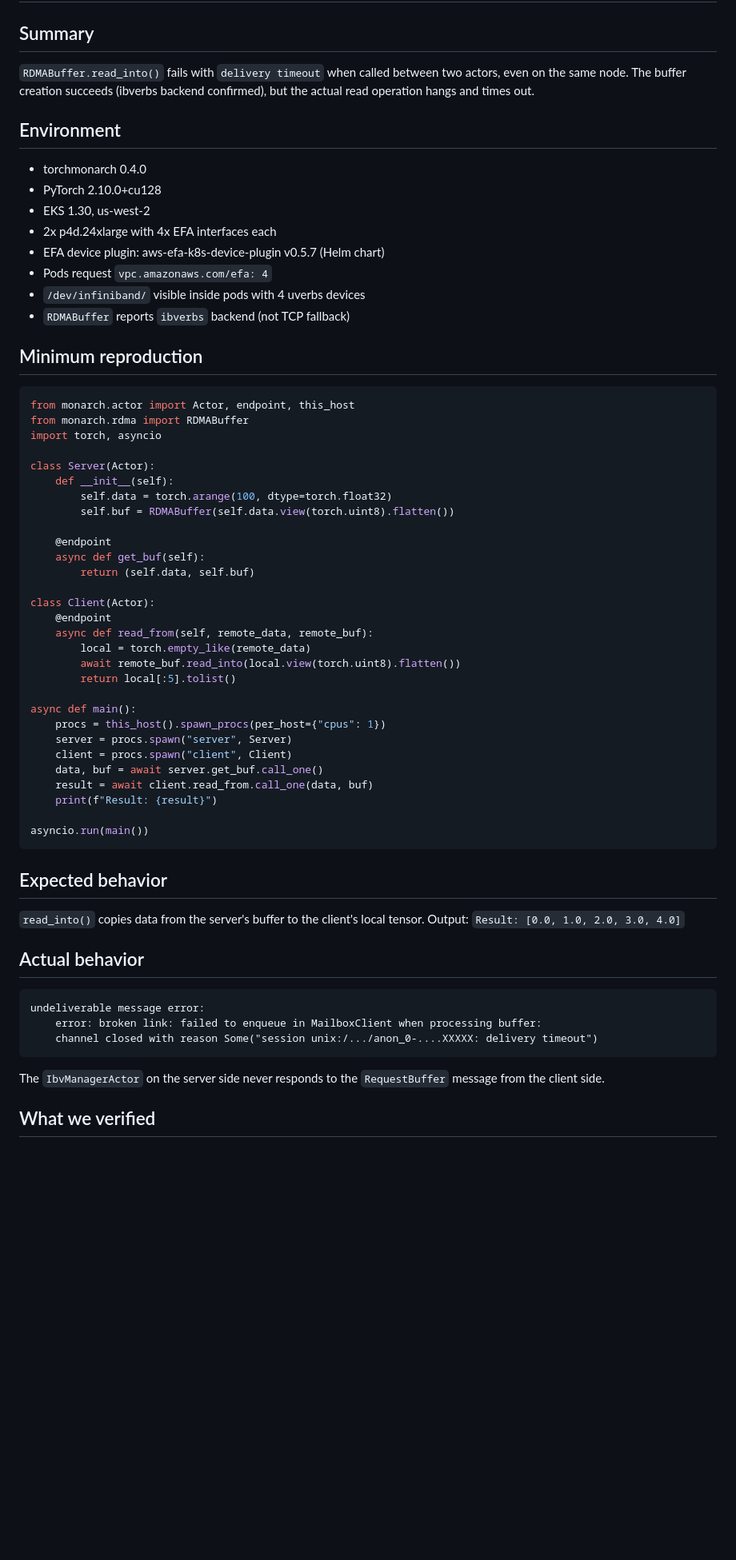
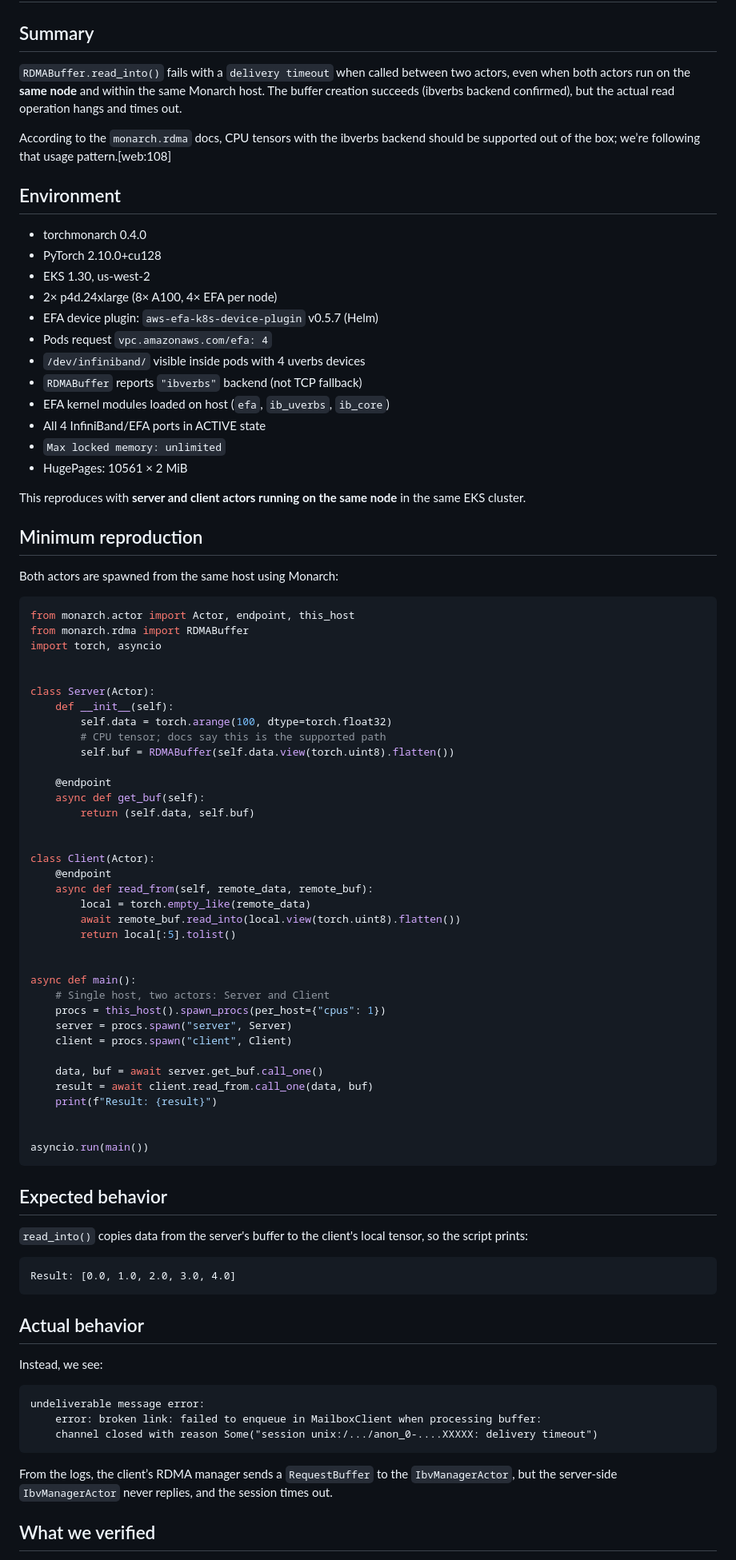
Before and after one commit to harishvs/rl_grpo_qwen_math, a Markdown page: docs/monarch-rdma-issue.md, the part around one of its changes. Shown at 80% size. GitHub-like rendering; blank space fills up the shorter version.

````diff
--- a/docs/monarch-rdma-issue.md
+++ b/docs/monarch-rdma-issue.md
@@ -2,34 +2,47 @@
 
 ## Summary
 
-`RDMABuffer.read_into()` fails with `delivery timeout` when called between two actors, even on the same node. The buffer creation succeeds (ibverbs backend confirmed), but the actual read operation hangs and times out.
+`RDMABuffer.read_into()` fails with a `delivery timeout` when called between two actors, even when both actors run on the **same node** and within the same Monarch host. The buffer creation succeeds (ibverbs backend confirmed), but the actual read operation hangs and times out.
+
+According to the `monarch.rdma` docs, CPU tensors with the ibverbs backend should be supported out of the box; we’re following that usage pattern.[web:108]
 
 ## Environment
 
 - torchmonarch 0.4.0
 - PyTorch 2.10.0+cu128
 - EKS 1.30, us-west-2
-- 2x p4d.24xlarge with 4x EFA interfaces each
-- EFA device plugin: aws-efa-k8s-device-plugin v0.5.7 (Helm chart)
+- 2× p4d.24xlarge (8× A100, 4× EFA per node)
+- EFA device plugin: `aws-efa-k8s-device-plugin` v0.5.7 (Helm)
 - Pods request `vpc.amazonaws.com/efa: 4`
 - `/dev/infiniband/` visible inside pods with 4 uverbs devices
-- `RDMABuffer` reports `ibverbs` backend (not TCP fallback)
+- `RDMABuffer` reports `"ibverbs"` backend (not TCP fallback)
+- EFA kernel modules loaded on host (`efa`, `ib_uverbs`, `ib_core`)
+- All 4 InfiniBand/EFA ports in ACTIVE state
+- `Max locked memory: unlimited`
+- HugePages: 10561 × 2 MiB
+
+This reproduces with **server and client actors running on the same node** in the same EKS cluster.
 
 ## Minimum reproduction
+
+Both actors are spawned from the same host using Monarch:
 
 ```python
 from monarch.actor import Actor, endpoint, this_host
 from monarch.rdma import RDMABuffer
 import torch, asyncio
 
+
 class Server(Actor):
     def __init__(self):
         self.data = torch.arange(100, dtype=torch.float32)
+        # CPU tensor; docs say this is the supported path
         self.buf = RDMABuffer(self.data.view(torch.uint8).flatten())
 
     @endpoint
     async def get_buf(self):
         return (self.data, self.buf)
+
 
 class Client(Actor):
     @endpoint
@@ -38,30 +51,40 @@ class Client(Actor):
         await remote_buf.read_into(local.view(torch.uint8).flatten())
         return local[:5].tolist()
 
+
 async def main():
+    # Single host, two actors: Server and Client
     procs = this_host().spawn_procs(per_host={"cpus": 1})
     server = procs.spawn("server", Server)
     client = procs.spawn("client", Client)
+
     data, buf = await server.get_buf.call_one()
     result = await client.read_from.call_one(data, buf)
     print(f"Result: {result}")
+
 
 asyncio.run(main())
 ```
 
 ## Expected behavior
 
-`read_into()` copies data from the server's buffer to the client's local tensor. Output: `Result: [0.0, 1.0, 2.0, 3.0, 4.0]`
+`read_into()` copies data from the server's buffer to the client's local tensor, so the script prints:
+
+```text
+Result: [0.0, 1.0, 2.0, 3.0, 4.0]
+```
 
 ## Actual behavior
 
-```
+Instead, we see:
+
+```text
 undeliverable message error:
     error: broken link: failed to enqueue in MailboxClient when processing buffer:
     channel closed with reason Some("session unix:/.../anon_0-....XXXXX: delivery timeout")
 ```
 
-The `IbvManagerActor` on the server side never responds to the `RequestBuffer` message from the client side.
+From the logs, the client’s RDMA manager sends a `RequestBuffer` to the `IbvManagerActor`, but the server-side `IbvManagerActor` never replies, and the session times out.
 
 ## What we verified
 
````
Also changed, not shown: other parts of docs/monarch-rdma-issue.md (+49 -12 lines).
